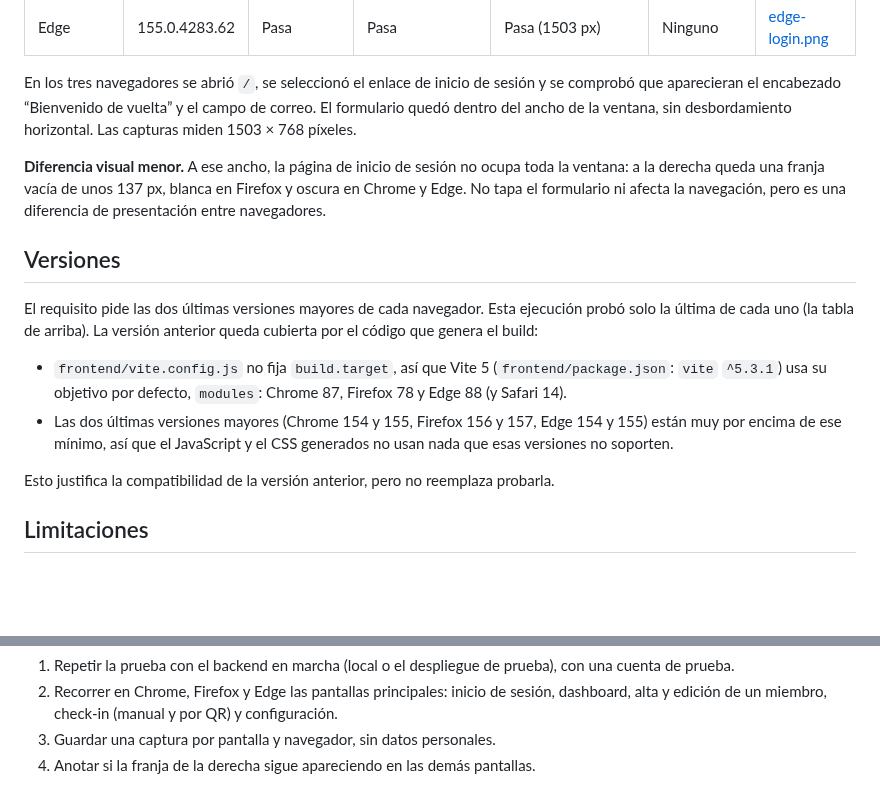
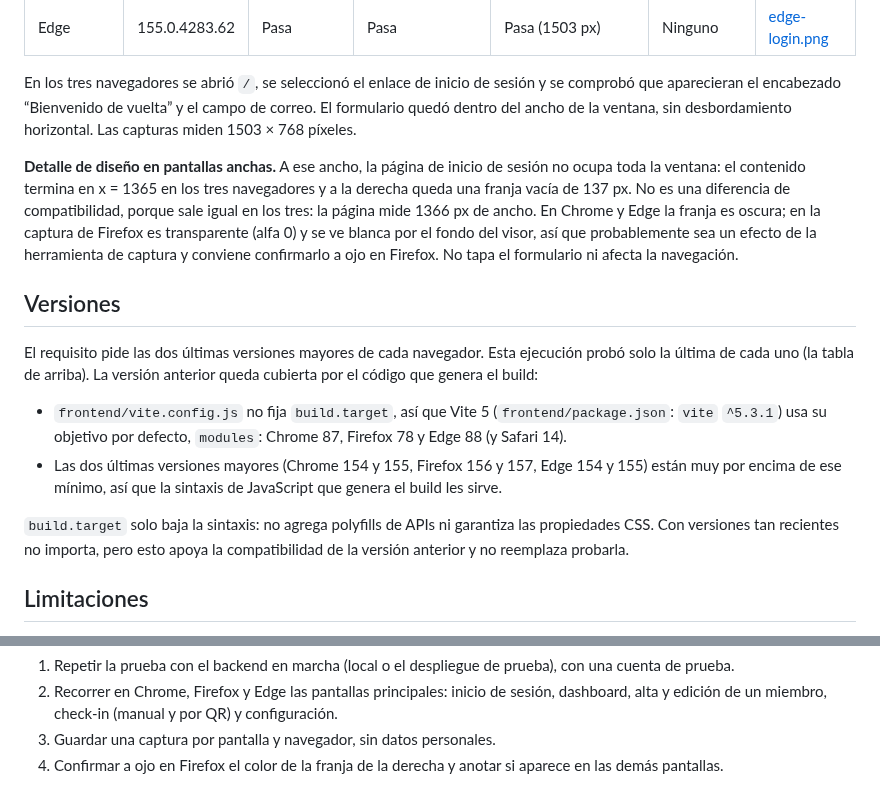
Before and after one commit to Luis140721/Proyecto_Fitloyalty, a Markdown page: docs/evidencias/rqnf-06-navegadores.md, 2 parts joined by grey strips. GitHub-like rendering; blank space fills up the shorter version.

```diff
--- a/docs/evidencias/rqnf-06-navegadores.md
+++ b/docs/evidencias/rqnf-06-navegadores.md
@@ -37,10 +37,14 @@ sesión y se comprobó que aparecieran el encabezado “Bienvenido de vuelta”
 el campo de correo. El formulario quedó dentro del ancho de la ventana, sin
 desbordamiento horizontal. Las capturas miden 1503 × 768 píxeles.
 
-**Diferencia visual menor.** A ese ancho, la página de inicio de sesión no
-ocupa toda la ventana: a la derecha queda una franja vacía de unos 137 px,
-blanca en Firefox y oscura en Chrome y Edge. No tapa el formulario ni afecta
-la navegación, pero es una diferencia de presentación entre navegadores.
+**Detalle de diseño en pantallas anchas.** A ese ancho, la página de inicio de
+sesión no ocupa toda la ventana: el contenido termina en x = 1365 en los tres
+navegadores y a la derecha queda una franja vacía de 137 px. No es una
+diferencia de compatibilidad, porque sale igual en los tres: la página mide
+1366 px de ancho. En Chrome y Edge la franja es oscura; en la captura de
+Firefox es transparente (alfa 0) y se ve blanca por el fondo del visor, así
+que probablemente sea un efecto de la herramienta de captura y conviene
+confirmarlo a ojo en Firefox. No tapa el formulario ni afecta la navegación.
 
 ## Versiones
 
@@ -52,11 +56,12 @@ anterior queda cubierta por el código que genera el build:
   (`frontend/package.json`: `vite` `^5.3.1`) usa su objetivo por defecto,
   `modules`: Chrome 87, Firefox 78 y Edge 88 (y Safari 14).
 - Las dos últimas versiones mayores (Chrome 154 y 155, Firefox 156 y 157,
-  Edge 154 y 155) están muy por encima de ese mínimo, así que el JavaScript y
-  el CSS generados no usan nada que esas versiones no soporten.
+  Edge 154 y 155) están muy por encima de ese mínimo, así que la sintaxis de
+  JavaScript que genera el build les sirve.
 
-Esto justifica la compatibilidad de la versión anterior, pero no reemplaza
-probarla.
+`build.target` solo baja la sintaxis: no agrega polyfills de APIs ni garantiza
+las propiedades CSS. Con versiones tan recientes no importa, pero esto apoya la
+compatibilidad de la versión anterior y no reemplaza probarla.
 
 ## Limitaciones
 
@@ -84,4 +89,5 @@ sesión. Para pasar a **Implementado** falta:
    sesión, dashboard, alta y edición de un miembro, check-in (manual y por QR)
    y configuración.
 3. Guardar una captura por pantalla y navegador, sin datos personales.
-4. Anotar si la franja de la derecha sigue apareciendo en las demás pantallas.
+4. Confirmar a ojo en Firefox el color de la franja de la derecha y anotar si
+   aparece en las demás pantallas.
```
Also changed, not shown: docs/evidencias/rqnf-02-disponibilidad.md (+29 -9 lines).
